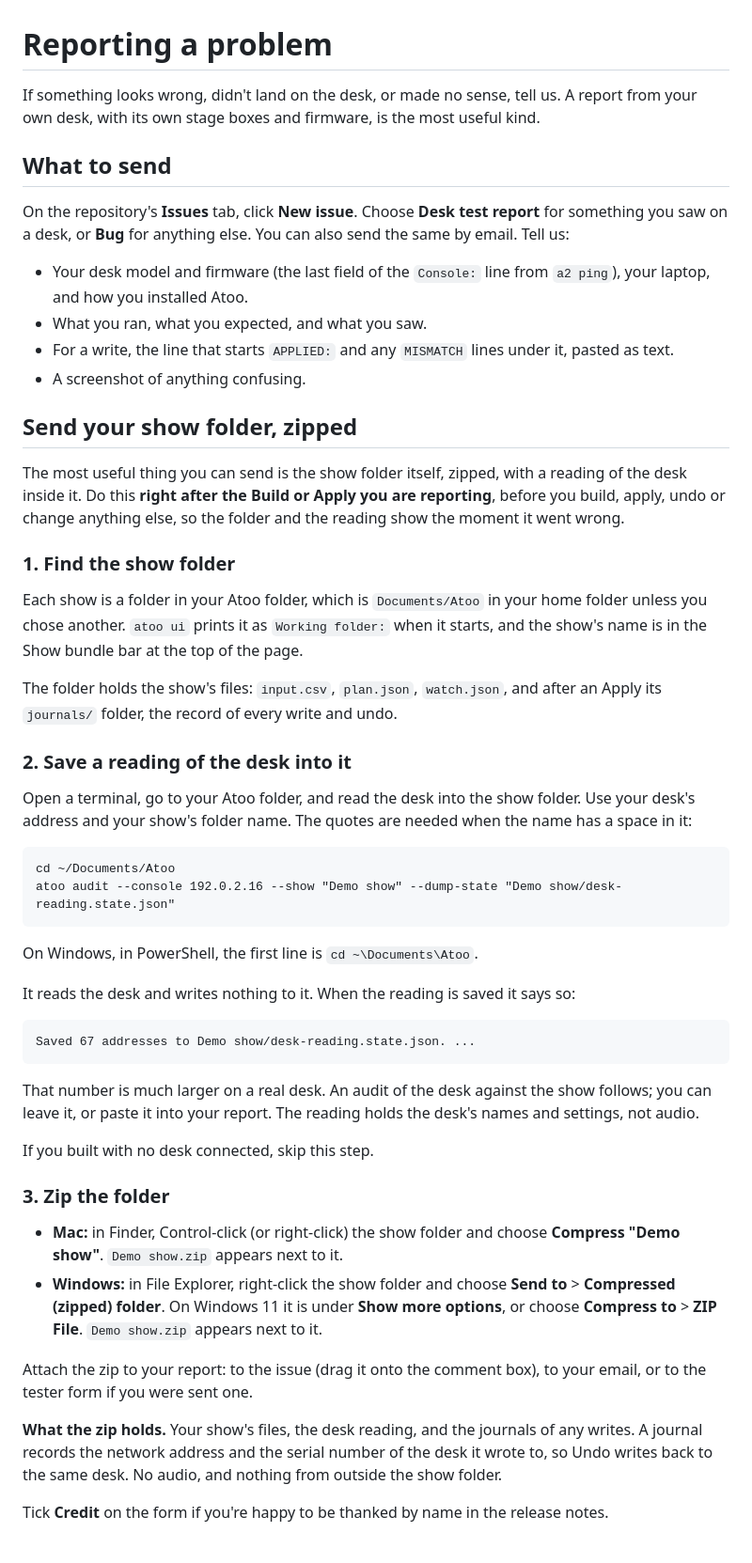
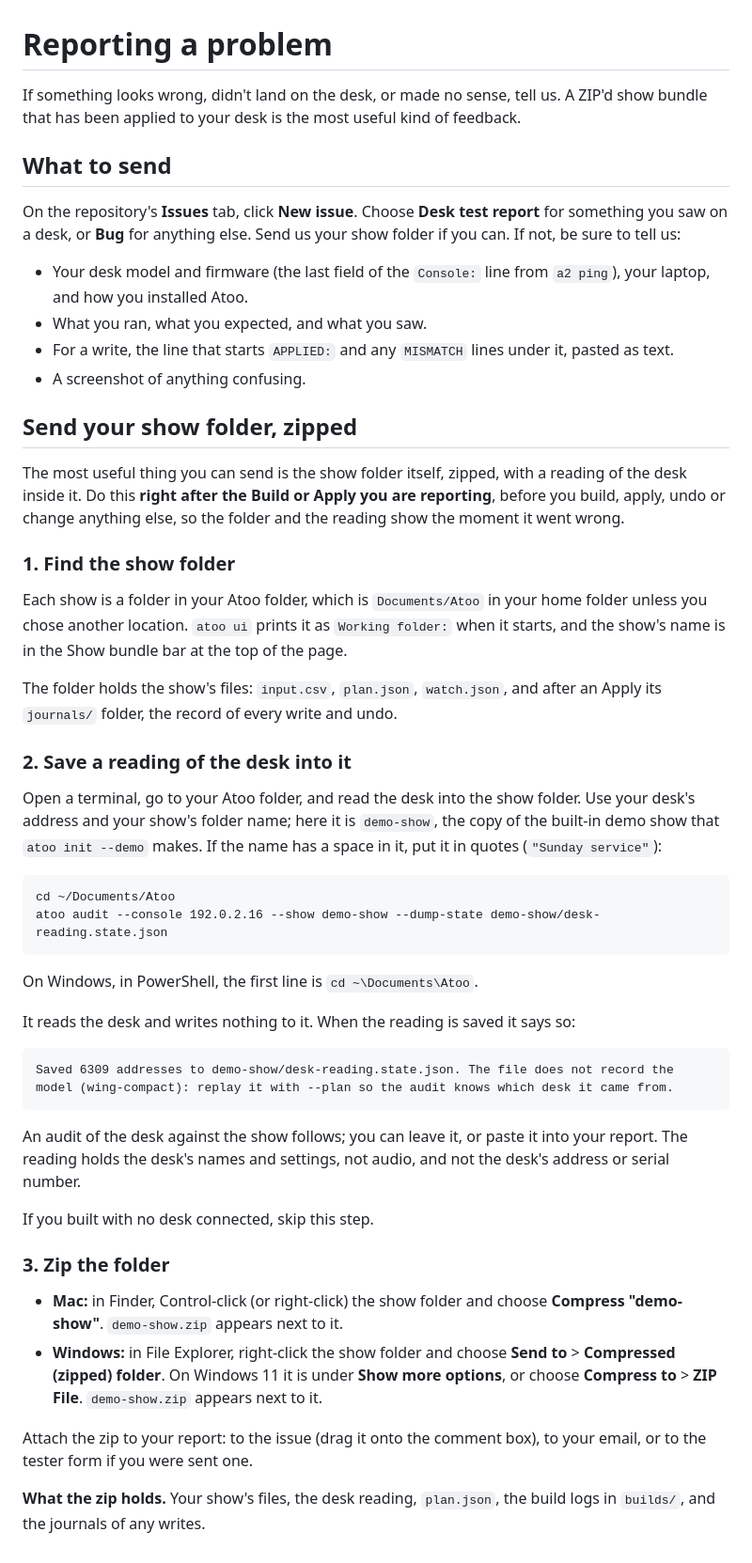
Before and after one commit to corourke/Atoo, a Markdown page: docs/user/reporting.md, the part around the change. Shown at 94% size. GitHub-like rendering.

Commit message:
Docs: refresh the user guide

````diff
--- a/docs/user/reporting.md
+++ b/docs/user/reporting.md
@@ -1,83 +1,52 @@
 # Reporting a problem
 
-If something looks wrong, didn't land on the desk, or made no sense,
-tell us. A report from your own desk, with its own stage boxes and
-firmware, is the most useful kind.
+If something looks wrong, didn't land on the desk, or made no sense, tell us. A ZIP'd show bundle that has been applied to your desk is the most useful kind of feedback.
 
 ## What to send
 
-On the repository's **Issues** tab, click **New issue**. Choose
-**Desk test report** for something you saw on a desk, or **Bug** for
-anything else. You can also send the same by email. Tell us:
+On the repository's **Issues** tab, click **New issue**. Choose **Desk test report** for something you saw on a desk, or **Bug** for anything else. Send us your show folder if you can. If not, be sure to tell us:
 
-- Your desk model and firmware (the last field of the `Console:` line
-  from `a2 ping`), your laptop, and how you installed Atoo.
+- Your desk model and firmware (the last field of the `Console:` line from `a2 ping`), your laptop, and how you installed Atoo.
 - What you ran, what you expected, and what you saw.
-- For a write, the line that starts `APPLIED:` and any `MISMATCH` lines
-  under it, pasted as text.
+- For a write, the line that starts `APPLIED:` and any `MISMATCH` lines under it, pasted as text.
 - A screenshot of anything confusing.
 
 ## Send your show folder, zipped
 
-The most useful thing you can send is the show folder itself, zipped,
-with a reading of the desk inside it. Do this **right after the Build or
-Apply you are reporting**, before you build, apply, undo or change
-anything else, so the folder and the reading show the moment it went
-wrong.
+The most useful thing you can send is the show folder itself, zipped, with a reading of the desk inside it. Do this **right after the Build or Apply you are reporting**, before you build, apply, undo or change anything else, so the folder and the reading show the moment it went wrong.
 
 ### 1. Find the show folder
 
-Each show is a folder in your Atoo folder, which is `Documents/Atoo` in
-your home folder unless you chose another. `atoo ui` prints it as
-`Working folder:` when it starts, and the show's name is in the Show
-bundle bar at the top of the page.
+Each show is a folder in your Atoo folder, which is `Documents/Atoo` in your home folder unless you chose another location. `atoo ui` prints it as `Working folder:` when it starts, and the show's name is in the Show bundle bar at the top of the page.
 
-The folder holds the show's files: `input.csv`, `plan.json`,
-`watch.json`, and after an Apply its `journals/` folder, the record of
-every write and undo.
+The folder holds the show's files: `input.csv`, `plan.json`, `watch.json`, and after an Apply its `journals/` folder, the record of every write and undo.
 
 ### 2. Save a reading of the desk into it
 
-Open a terminal, go to your Atoo folder, and read the desk into the show
-folder. Use your desk's address and your show's folder name. The quotes
-are needed when the name has a space in it:
+Open a terminal, go to your Atoo folder, and read the desk into the show folder. Use your desk's address and your show's folder name; here it is `demo-show`, the copy of the built-in demo show that `atoo init --demo` makes. If the name has a space in it, put it in quotes (`"Sunday service"`):
 
 ```
 cd ~/Documents/Atoo
-atoo audit --console 192.0.2.16 --show "Demo show" --dump-state "Demo show/desk-reading.state.json"
+atoo audit --console 192.0.2.16 --show demo-show --dump-state demo-show/desk-reading.state.json
 ```
 
 On Windows, in PowerShell, the first line is `cd ~\Documents\Atoo`.
 
-It reads the desk and writes nothing to it. When the reading is saved it
-says so:
+It reads the desk and writes nothing to it. When the reading is saved it says so:
 
 ```
-Saved 67 addresses to Demo show/desk-reading.state.json. ...
+Saved 6309 addresses to demo-show/desk-reading.state.json. The file does not record the model (wing-compact): replay it with --plan so the audit knows which desk it came from.
 ```
 
-That number is much larger on a real desk. An audit of the desk against
-the show follows; you can leave it, or paste it into your report. The
-reading holds the desk's names and settings, not audio.
+An audit of the desk against the show follows; you can leave it, or paste it into your report. The reading holds the desk's names and settings, not audio, and not the desk's address or serial number.
 
 If you built with no desk connected, skip this step.
 
 ### 3. Zip the folder
 
-- **Mac:** in Finder, Control-click (or right-click) the show folder and
-  choose **Compress "Demo show"**. `Demo show.zip` appears next to it.
-- **Windows:** in File Explorer, right-click the show folder and choose
-  **Send to** > **Compressed (zipped) folder**. On Windows 11 it is
-  under **Show more options**, or choose **Compress to** > **ZIP File**.
-  `Demo show.zip` appears next to it.
+- **Mac:** in Finder, Control-click (or right-click) the show folder and choose **Compress "demo-show"**. `demo-show.zip` appears next to it.
+- **Windows:** in File Explorer, right-click the show folder and choose **Send to** > **Compressed (zipped) folder**. On Windows 11 it is under **Show more options**, or choose **Compress to** > **ZIP File**. `demo-show.zip` appears next to it.
 
-Attach the zip to your report: to the issue (drag it onto the comment
-box), to your email, or to the tester form if you were sent one.
+Attach the zip to your report: to the issue (drag it onto the comment box), to your email, or to the tester form if you were sent one.
 
-**What the zip holds.** Your show's files, the desk reading, and the
-journals of any writes. A journal records the network address and the
-serial number of the desk it wrote to, so Undo writes back to the same
-desk. No audio, and nothing from outside the show folder.
-
-Tick **Credit** on the form if you're happy to be thanked by name in the
-release notes.
+**What the zip holds.** Your show's files, the desk reading, `plan.json`, the build logs in `builds/`, and the journals of any writes.
````
